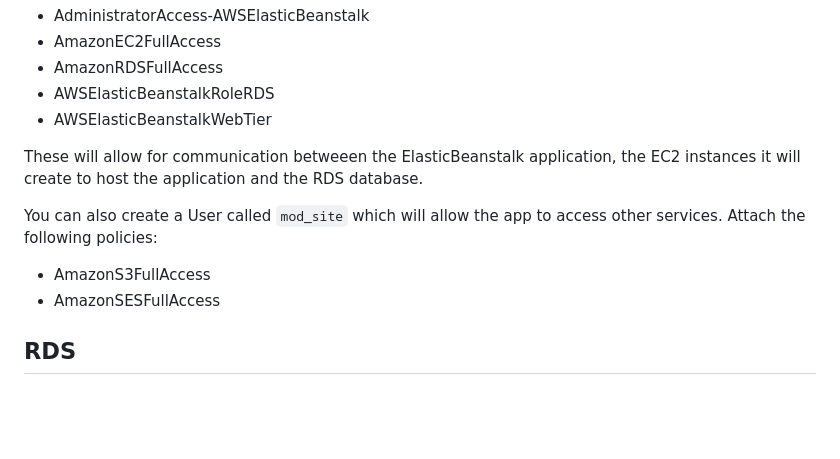
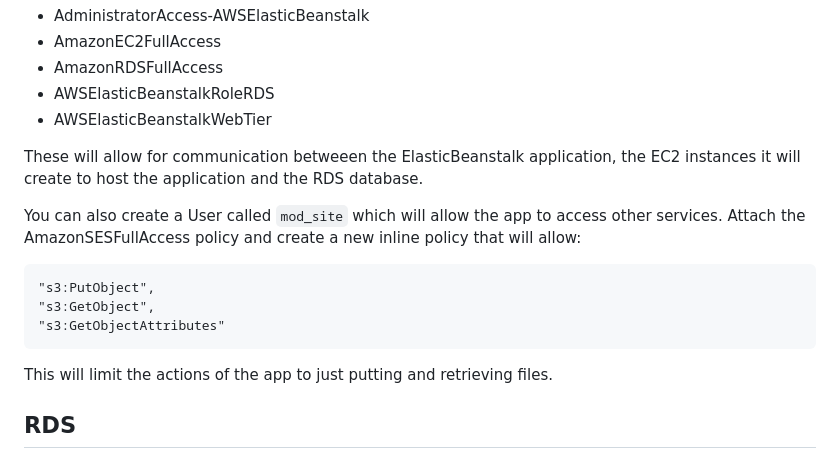
Before and after one commit to UCL-ARC/museum_of_dreams, a Markdown page: docs/howtoSetupBase.md, the part around the change. Rendered like a GitHub page; blank space fills up the shorter version.

Commit message:
reducing mod_site s3 perms

````diff
--- a/docs/howtoSetupBase.md
+++ b/docs/howtoSetupBase.md
@@ -73,9 +73,13 @@ Create a new Role for the EC2 instances and attach the following policies:
 
 These will allow for communication betweeen the ElasticBeanstalk application, the EC2 instances it will create to host the application and the RDS database.
 
-You can also create a User called `mod_site` which will allow the app to access other services. Attach the following policies:
-- AmazonS3FullAccess
-- AmazonSESFullAccess
+You can also create a User called `mod_site` which will allow the app to access other services. Attach the AmazonSESFullAccess policy and create a new inline policy that will allow:
+```
+"s3:PutObject",
+"s3:GetObject",
+"s3:GetObjectAttributes"
+```
+This will limit the actions of the app to just putting and retrieving files.
 
 ## RDS
 
````
